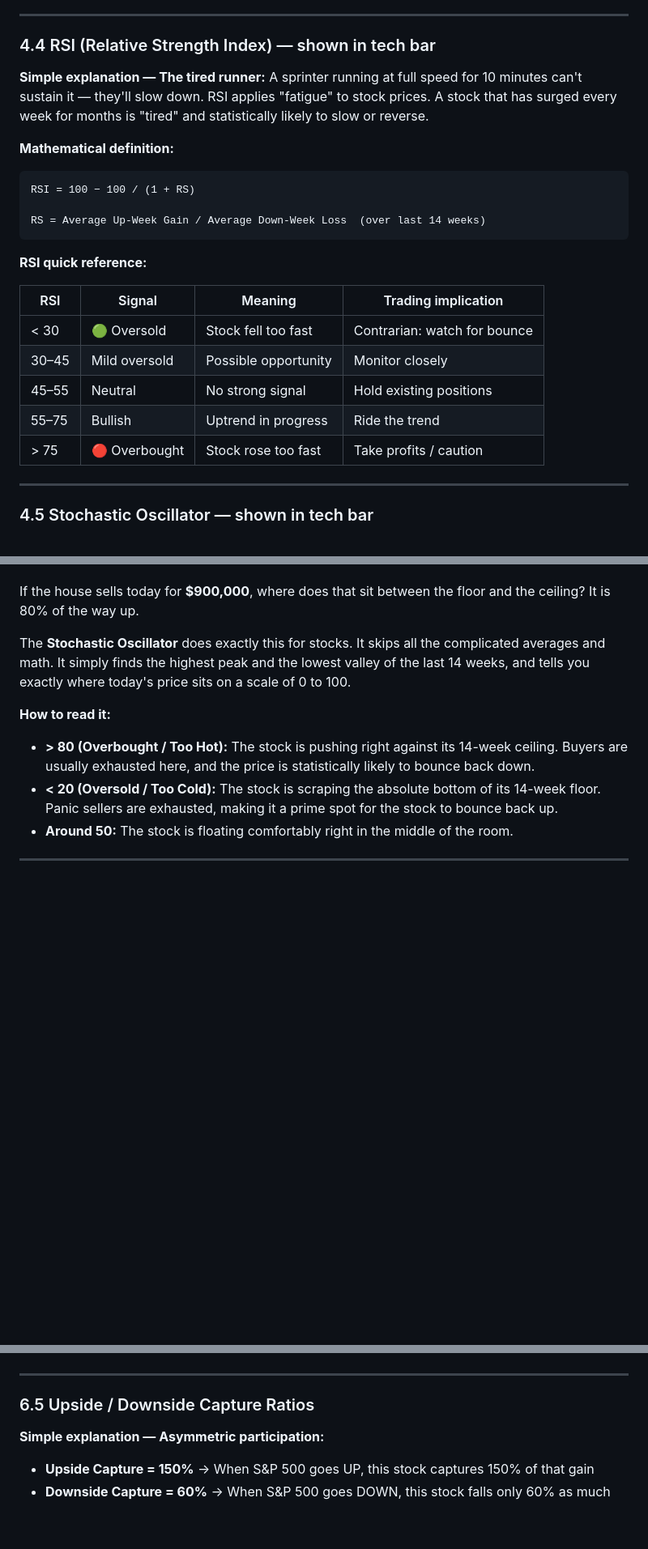
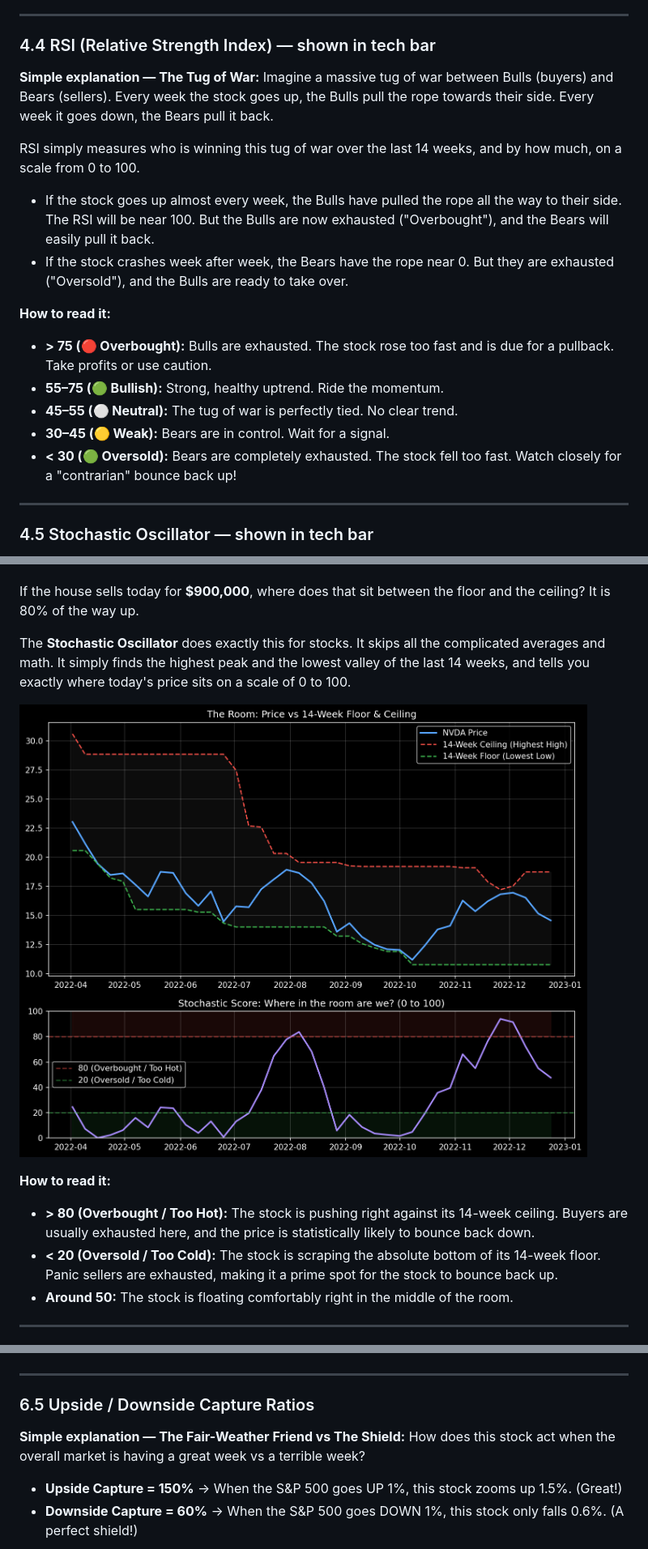
Before and after one commit to chennakeshavadasa/career-semi-quant, a Markdown page: DOCUMENTATION.md, 3 parts joined by grey strips. Shown at 81% size. GitHub-like rendering; pictures changed too: plots/stochastic.png (added); blank space fills up the shorter version.

Commit message:
docs: Add plots for Stochastic and Capture Ratios, and rewrite RSI explanation

````diff
--- a/DOCUMENTATION.md
+++ b/DOCUMENTATION.md
@@ -309,26 +309,20 @@ Stocks like NVDA or AMD have massive upside explosions. The Sharpe Ratio makes t
 
 ### 4.4 RSI (Relative Strength Index) — shown in tech bar
 
-**Simple explanation — The tired runner:**
-A sprinter running at full speed for 10 minutes can't sustain it — they'll slow down. RSI applies "fatigue" to stock prices. A stock that has surged every week for months is "tired" and statistically likely to slow or reverse.
+**Simple explanation — The Tug of War:**
+Imagine a massive tug of war between Bulls (buyers) and Bears (sellers).
+Every week the stock goes up, the Bulls pull the rope towards their side. Every week it goes down, the Bears pull it back.
 
-**Mathematical definition:**
+RSI simply measures who is winning this tug of war over the last 14 weeks, and by how much, on a scale from 0 to 100.
+- If the stock goes up almost every week, the Bulls have pulled the rope all the way to their side. The RSI will be near 100. But the Bulls are now exhausted ("Overbought"), and the Bears will easily pull it back.
+- If the stock crashes week after week, the Bears have the rope near 0. But they are exhausted ("Oversold"), and the Bulls are ready to take over.
 
-```
-RSI = 100 − 100 / (1 + RS)
-
-RS = Average Up-Week Gain / Average Down-Week Loss  (over last 14 weeks)
-```
-
-**RSI quick reference:**
-
-| RSI | Signal | Meaning | Trading implication |
-|-----|--------|---------|---------------------|
-| < 30 | 🟢 Oversold | Stock fell too fast | Contrarian: watch for bounce |
-| 30–45 | Mild oversold | Possible opportunity | Monitor closely |
-| 45–55 | Neutral | No strong signal | Hold existing positions |
-| 55–75 | Bullish | Uptrend in progress | Ride the trend |
-| > 75 | 🔴 Overbought | Stock rose too fast | Take profits / caution |
+**How to read it:**
+- **> 75 (🔴 Overbought):** Bulls are exhausted. The stock rose too fast and is due for a pullback. Take profits or use caution.
+- **55–75 (🟢 Bullish):** Strong, healthy uptrend. Ride the momentum.
+- **45–55 (⚪ Neutral):** The tug of war is perfectly tied. No clear trend.
+- **30–45 (🟡 Weak):** Bears are in control. Wait for a signal.
+- **< 30 (🟢 Oversold):** Bears are completely exhausted. The stock fell too fast. Watch closely for a "contrarian" bounce back up!
 
 ---
 
@@ -343,6 +337,8 @@ Imagine you are tracking the price of a house over the last 14 weeks.
 If the house sells today for **$900,000**, where does that sit between the floor and the ceiling? It is 80% of the way up.
 
 The **Stochastic Oscillator** does exactly this for stocks. It skips all the complicated averages and math. It simply finds the highest peak and the lowest valley of the last 14 weeks, and tells you exactly where today's price sits on a scale of 0 to 100.
+
+![Stochastic Oscillator Visualized](./plots/stochastic.png)
 
 **How to read it:**
 - **> 80 (Overbought / Too Hot):** The stock is pushing right against its 14-week ceiling. Buyers are usually exhausted here, and the price is statistically likely to bounce back down.
@@ -571,7 +567,8 @@ Treynor Ratio = (Annualized Return − Risk-Free Rate) / Beta
 
 ### 6.5 Upside / Downside Capture Ratios
 
-**Simple explanation — Asymmetric participation:**
-- **Upside Capture = 150%** → When S&P 500 goes UP, this stock captures 150% of that gain
-- **Downside Capture = 60%** → When S&P 500 goes DOWN, this stock falls only 60% as much
+**Simple explanation — The Fair-Weather Friend vs The Shield:**
+How does this stock act when the overall market is having a great week vs a terrible week?
+- **Upside Capture = 150%** → When the S&P 500 goes UP 1%, this stock zooms up 1.5%. (Great!)
+- **Downside Capture = 60%** → When the S&P 500 goes DOWN 1%, this stock only falls 0.6%. (A perfect shield!)
 
````
Also changed, not shown: other parts of DOCUMENTATION.md (+9 -14 lines), plots/capture_ratio.png (added), 2 other files.
